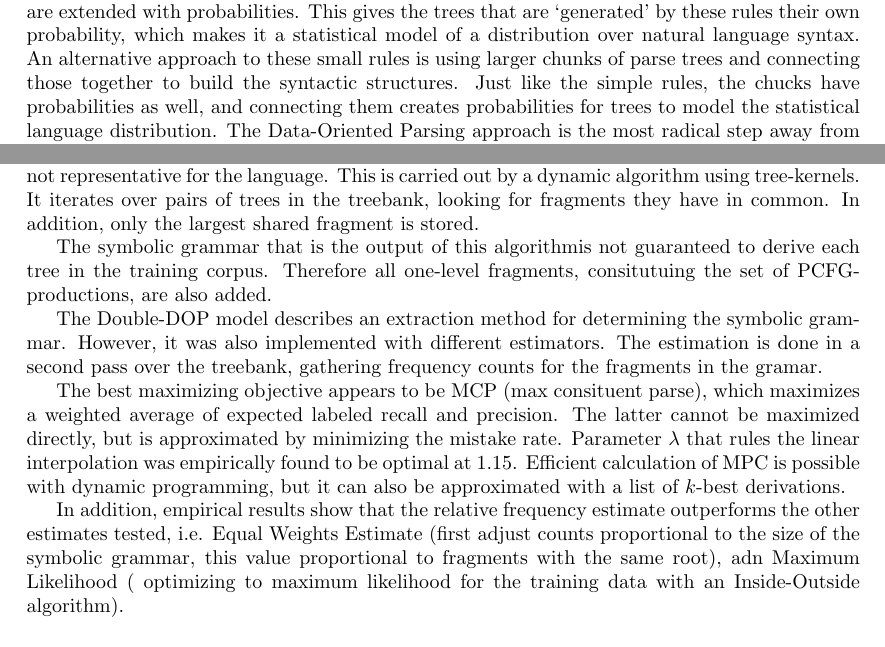
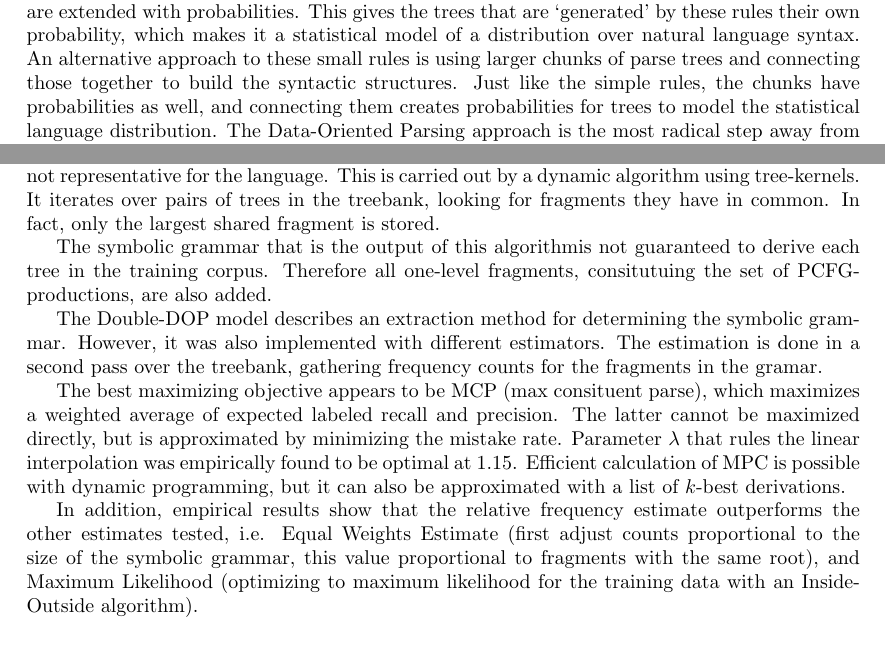
Before and after one commit to bennokr/dop-project, a LaTeX document (report/report.tex, which reads report/ExistingFrameworks.tex, report/Introduction.tex): two parts of pages 1 and 2 of 6, joined at a grey line, cut so that both start at the same text. Compiled offline with pdfLaTeX.

Commit message:
comments

```diff
--- a/report/ExistingFrameworks.tex
+++ b/report/ExistingFrameworks.tex
@@ -8,10 +8,10 @@ Later models have therefore restricted the set of fragments in the grammar, thus
 
 %Iets met Goodman? Die behoudt alleen kleine stukjes en speciale regels, maar daardoor geen expliciete representatie van 'productive units' (Sangati, einde van sectie 2)
 
-In this section, we outline two approaches to constrain the extraction of fragments: \ddop and \dops. Furthermore, we discuss the similarities and dissimilarities for these two approaches.
+In this section, we outline two approaches to constrain the extraction of fragments: \ddop{} and \dops{}. Furthermore, we discuss the similarities and dissimilarities for these two approaches.
 
 \subsection{\ddop}
-In the following, we discuss \ddop{} as it was presented in \cite{sangati2011}. In this model, no unique fragments are extracted from the dataset: if a construction occurs in one tree only, it is probably not representative for the language. This is carried out by a dynamic algorithm using tree-kernels. It iterates over pairs of trees in the treebank, looking for fragments they have in common. In addition, only the largest shared fragment is stored.
+In the following, we discuss \ddop{} as it was presented in \cite{sangati2011}. In this model, no unique fragments are extracted from the dataset: if a construction occurs in one tree only, it is probably not representative for the language. This is carried out by a dynamic algorithm using tree-kernels. It iterates over pairs of trees in the treebank, looking for fragments they have in common. In fact, only the largest shared fragment is stored.
 
 The symbolic grammar that is the output of this algorithmis not guaranteed to derive each tree in the training corpus. Therefore all one-level fragments, consitutuing the set of PCFG-productions, are also added.
 
@@ -20,7 +20,7 @@ The \ddop{} model describes an extraction method for determining the symbolic gr
 The best maximizing objective appears to be MCP (max consituent parse), which maximizes a weighted average of expected labeled recall and precision. The latter cannot be maximized directly, but is approximated by minimizing the mistake rate.
 Parameter $\lambda$ that rules the linear interpolation was empirically found to be optimal at 1.15. Efficient calculation of MPC is possible with dynamic programming, but it can also be approximated with a list of $k$-best derivations.
 
-In addition, empirical results show that the relative frequency estimate outperforms the other estimates tested, i.e. Equal Weights Estimate (first adjust counts proportional to the size of the symbolic grammar, this value proportional to fragments with the same root), adn Maximum Likelihood ( optimizing to maximum likelihood for the training data with an Inside-Outside algorithm).
+In addition, empirical results show that the relative frequency estimate outperforms the other estimates tested, i.e. Equal Weights Estimate (first adjust counts proportional to the size of the symbolic grammar, this value proportional to fragments with the same root), and Maximum Likelihood (optimizing to maximum likelihood for the training data with an Inside-Outside algorithm).
 %NB in contrast to earlier findings
 %NB: unknown words approach: rare words, frequency <5, get a general tag based on morphological features
 
--- a/report/Introduction.tex
+++ b/report/Introduction.tex
@@ -5,10 +5,16 @@
 %NB: introduce term 'fragment' for usage throughout this document
 
 
+%Je hebt de introductie en terminologie helemaal uit elkaar getrokken. Wat op zich wel helder is, maar niet zo compact.. Aangezien we maar 9 pagina's mogen schrijven kunnen we dat denk ik beter samenvoegen.
+
 - Why DOP (pragmatic)
-In most theories of natural language syntax, parse trees are built up from small, simple rules. When building an empirical model of observed parse trees, these rules are extended with probabilities. This gives the trees that are `generated' by these rules their own probability, which makes it a statistical model of a distribution over natural language syntax.
-An alternative approach to these small rules is using larger chunks of parse trees and connecting those together to build the syntactic structures. Just like the simple rules, the chucks have probabilities as well, and connecting them creates probabilities for trees to model the statistical language distribution.
-The Data-Oriented Parsing approach is the most radical step away from just using small rules. It takes the trees apart in all possible ways and estimates the probabilities of the parts by counting how often they occur compared to the others. The probability of a tree built in a certain way is the product of the probability of the used parts, and the probability of that tree itself is the sum of the probabilities of all the ways it can be put together.
+In most theories of natural language syntax, parse trees are built up from small, simple rules.
+%=CFG (noemen)
+When building an empirical model of observed parse trees, these rules are extended with probabilities. This gives the trees that are `generated' by these rules their own probability, which makes it a statistical model of a distribution over natural language syntax.
+An alternative approach to these small rules is using larger chunks of parse trees and connecting those together to build the syntactic structures.
+%Maybe introduce the term 'fragment' here right away?
+Just like the simple rules, the chunks have probabilities as well, and connecting them creates probabilities for trees to model the statistical language distribution.
+The Data-Oriented Parsing approach is the most radical step away from just using small rules. It takes the trees apart in all possible ways and estimates the probabilities of the parts by counting how often they occur compared to the others. The probability of a tree built in a certain way is the product of the probability of the used parts, and the probability of that tree itself is the sum of the probabilities of all the ways it can be put together. %term 'derivations's
 
 $$$$
 
```
Also changed, not shown: report/report.pdf, report/Introduction.tex (4 more changed lines).
